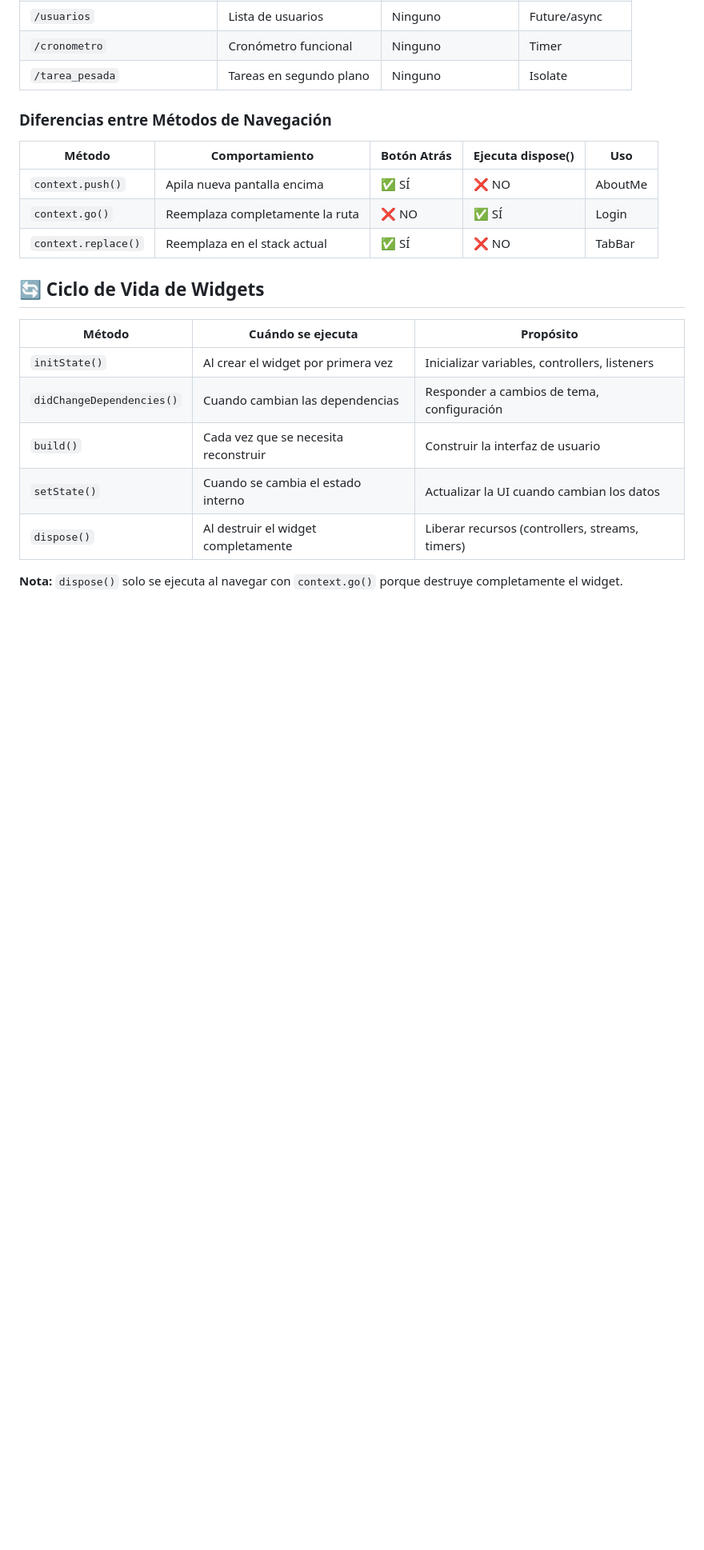
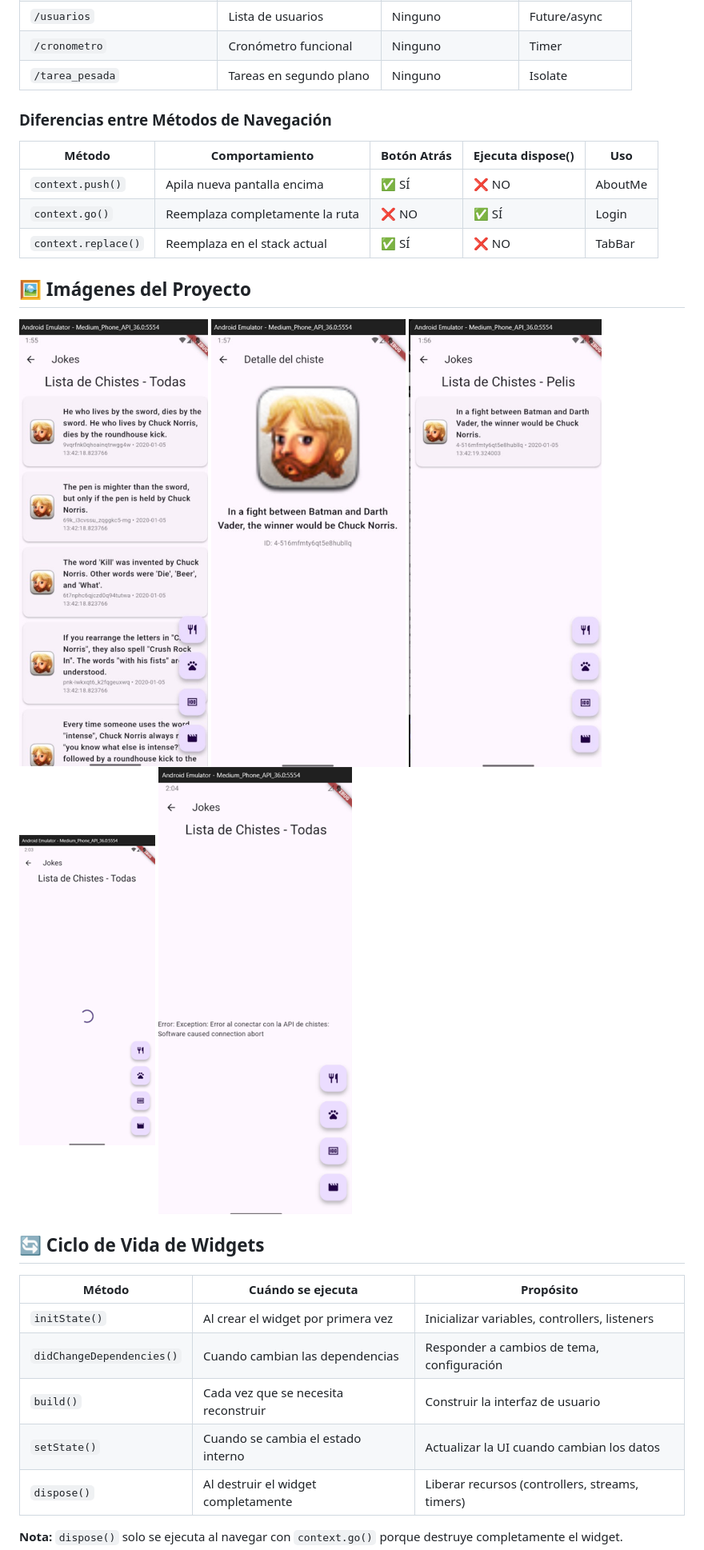
Before and after one commit to SebasCadena/Clase_Moviles_2025-2, a Markdown page: README.md, the part around the change. Shown: that part at 80% size. Rendered like a GitHub page; pictures changed too: assets/images/Imagen1.jpg (added), assets/images/Imagen2.jpg (added), assets/images/Imagen3.jpg (added); blank space fills up the shorter version.

Commit message:
docs(readme): Add project images to documentation

```diff
--- a/README.md
+++ b/README.md
@@ -100,6 +100,13 @@ Este proyecto Flutter demuestra la implementación de navegación con `go_router
 | `context.go()` | Reemplaza completamente la ruta | ❌ NO | ✅ SÍ | Login |
 | `context.replace()` | Reemplaza en el stack actual | ✅ SÍ | ❌ NO | TabBar |
 
+## 🖼️ Imágenes del Proyecto
+
+![Imagen1](assets/images/Imagen1.jpg)
+![Imagen2](assets/images/Imagen2.jpg)
+![Imagen3](assets/images/Imagen3.jpg)
+![Imagen4](assets/images/Imagen4.png)
+![Imagen5](assets/images/Imagen5.png)
 
 ## 🔄 Ciclo de Vida de Widgets
 
```
